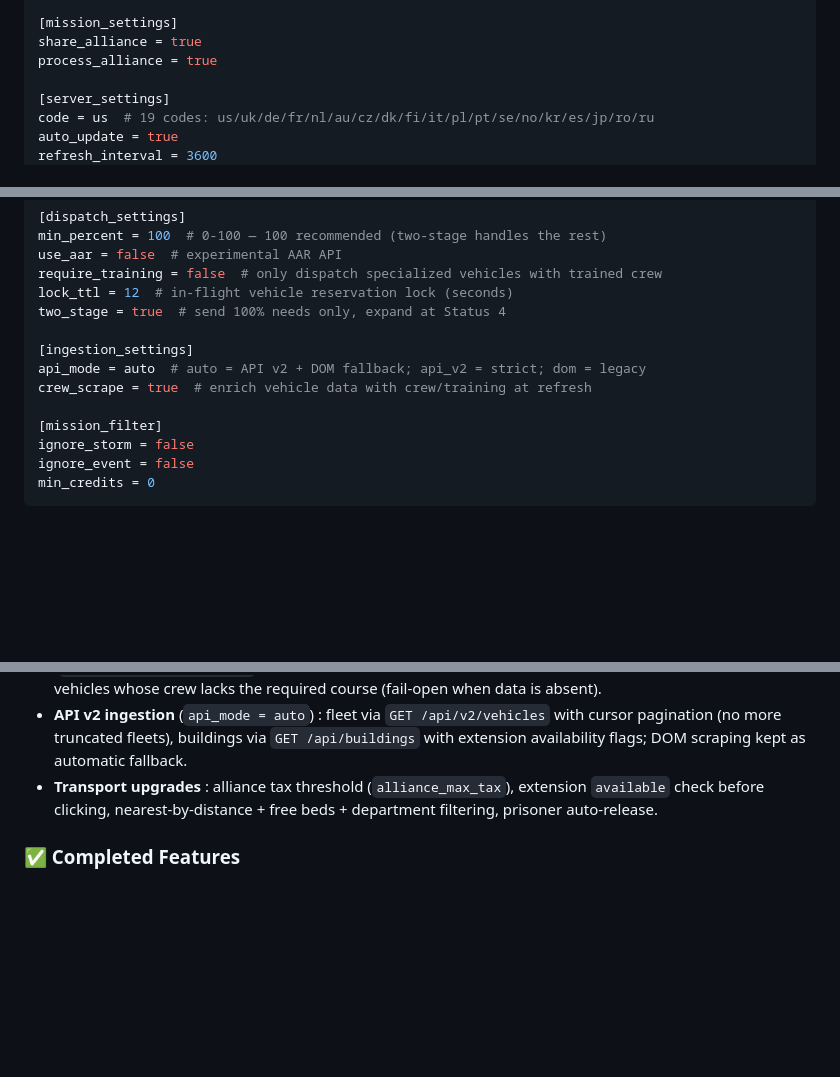
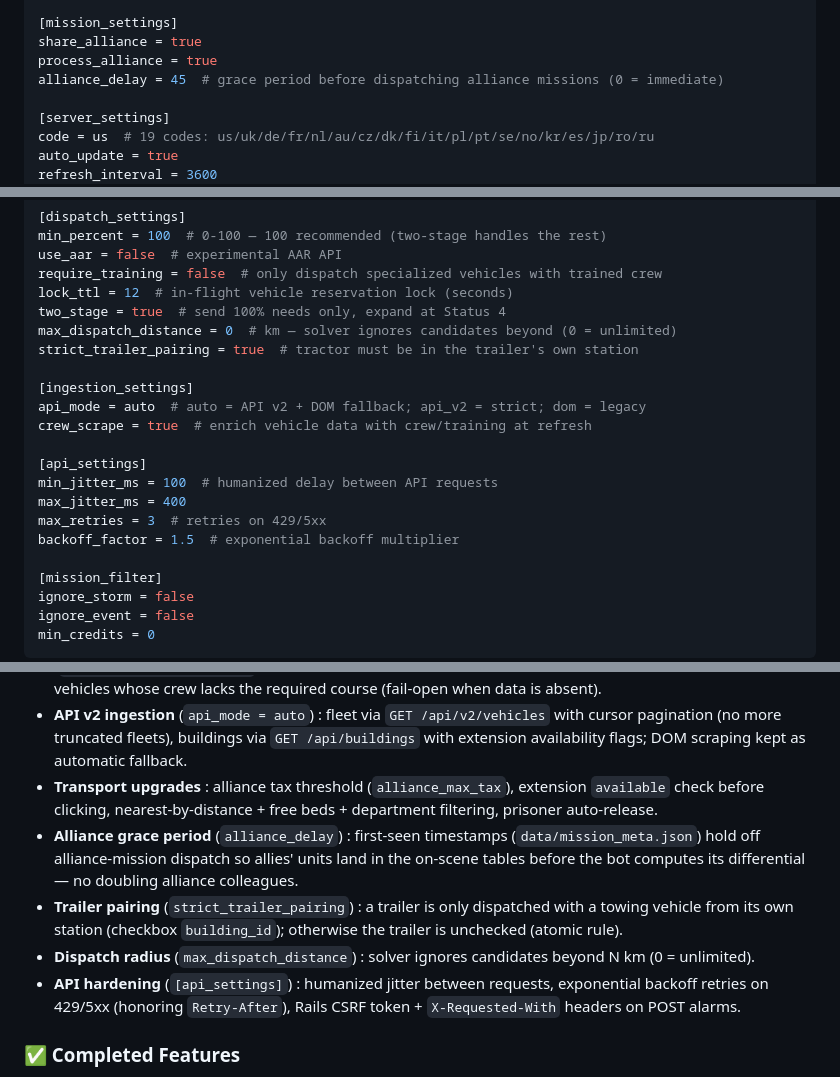
Before and after one commit to Theowlasticot/Prometheus, a Markdown page: README.md, 3 parts joined by grey strips. GitHub-like rendering; blank space fills up the shorter version.

Commit message:
docs: README — alliance delay, radius, trailer pairing, api settings

```diff
--- a/README.md
+++ b/README.md
@@ -103,6 +103,7 @@ personnel_check = 3600
 [mission_settings]
 share_alliance = true
 process_alliance = true
+alliance_delay = 45  # grace period before dispatching alliance missions (0 = immediate)
 
 [server_settings]
 code = us  # 19 codes: us/uk/de/fr/nl/au/cz/dk/fi/it/pl/pt/se/no/kr/es/jp/ro/ru
@@ -124,10 +125,18 @@ use_aar = false  # experimental AAR API
 require_training = false  # only dispatch specialized vehicles with trained crew
 lock_ttl = 12  # in-flight vehicle reservation lock (seconds)
 two_stage = true  # send 100% needs only, expand at Status 4
+max_dispatch_distance = 0  # km — solver ignores candidates beyond (0 = unlimited)
+strict_trailer_pairing = true  # tractor must be in the trailer's own station
 
 [ingestion_settings]
 api_mode = auto  # auto = API v2 + DOM fallback; api_v2 = strict; dom = legacy
 crew_scrape = true  # enrich vehicle data with crew/training at refresh
+
+[api_settings]
+min_jitter_ms = 100  # humanized delay between API requests
+max_jitter_ms = 400
+max_retries = 3  # retries on 429/5xx
+backoff_factor = 1.5  # exponential backoff multiplier
 
 [mission_filter]
 ignore_storm = false
@@ -186,6 +195,10 @@ The dispatch core was rebuilt to eliminate over-dispatching and wrong dispatchin
 * **Crew training gate** (`require_training`) : `gather_vehicle_data` scrapes the crew page (`/vehicles/{id}/zuweisung`) and stores onboard personnel + course names; the solver excludes specialized vehicles whose crew lacks the required course (fail-open when data is absent).
 * **API v2 ingestion** (`api_mode = auto`) : fleet via `GET /api/v2/vehicles` with cursor pagination (no more truncated fleets), buildings via `GET /api/buildings` with extension availability flags; DOM scraping kept as automatic fallback.
 * **Transport upgrades** : alliance tax threshold (`alliance_max_tax`), extension `available` check before clicking, nearest-by-distance + free beds + department filtering, prisoner auto-release.
+* **Alliance grace period** (`alliance_delay`) : first-seen timestamps (`data/mission_meta.json`) hold off alliance-mission dispatch so allies' units land in the on-scene tables before the bot computes its differential — no doubling alliance colleagues.
+* **Trailer pairing** (`strict_trailer_pairing`) : a trailer is only dispatched with a towing vehicle from its own station (checkbox `building_id`); otherwise the trailer is unchecked (atomic rule).
+* **Dispatch radius** (`max_dispatch_distance`) : solver ignores candidates beyond N km (0 = unlimited).
+* **API hardening** (`[api_settings]`) : humanized jitter between requests, exponential backoff retries on 429/5xx (honoring `Retry-After`), Rails CSRF token + `X-Requested-With` headers on POST alarms.
 
 ### ✅ Completed Features
 
```
